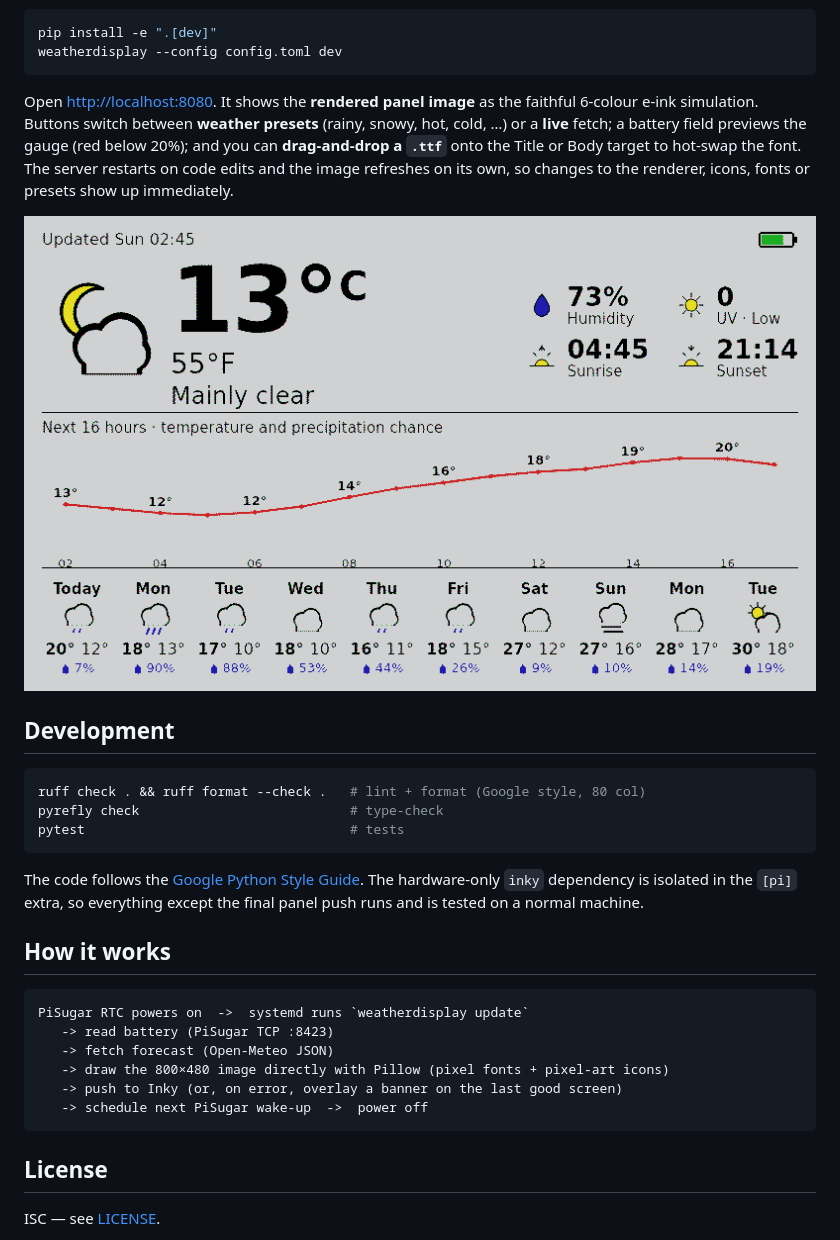
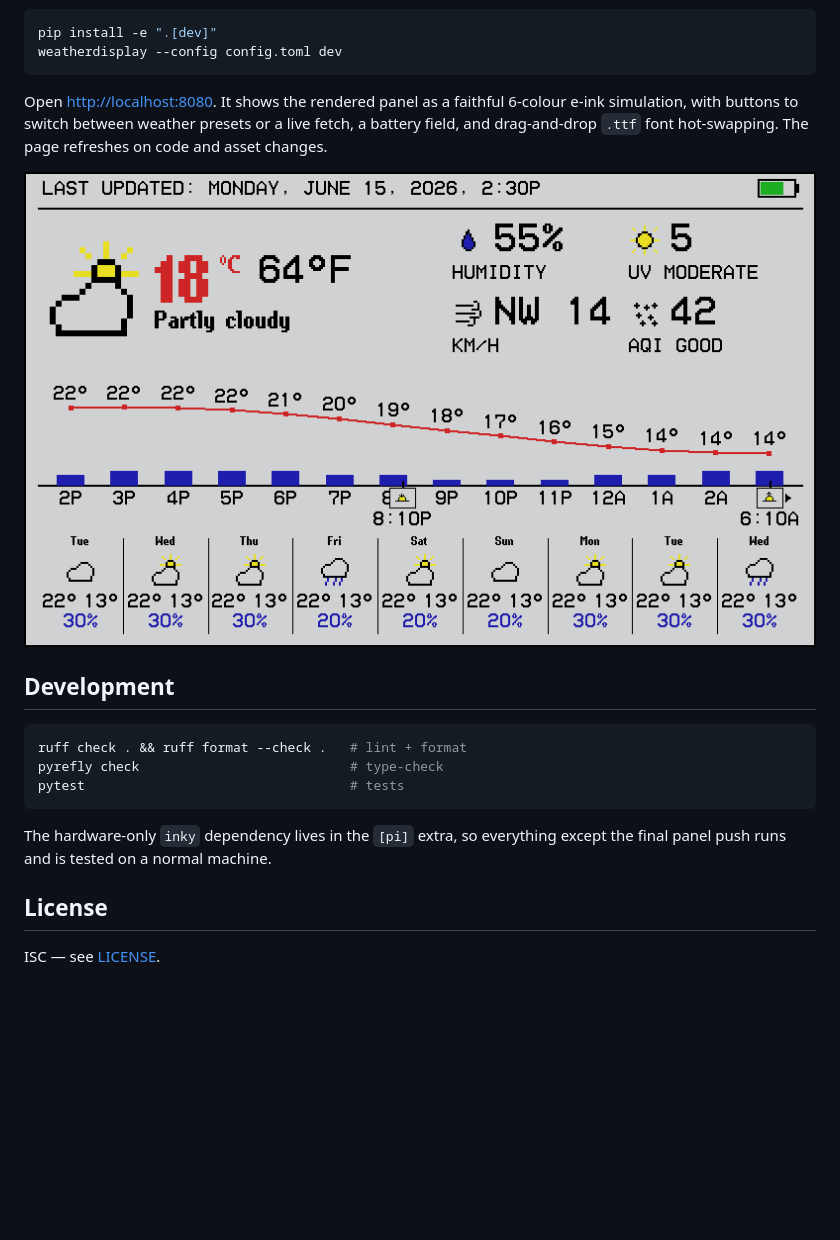
Before and after one commit to danielrozenberg/WeatherDisplay, a Markdown page: README.md, the part around one of its changes. GitHub-like rendering; pictures changed too: docs/screenshot-eink.png; blank space fills up the shorter version.

````diff
--- a/README.md
+++ b/README.md
@@ -140,39 +90,23 @@ pip install -e ".[dev]"
 weatherdisplay --config config.toml dev
 ```
 
-Open <http://localhost:8080>. It shows the **rendered panel image** as the
-faithful 6-colour e-ink simulation. Buttons switch between **weather presets**
-(rainy, snowy, hot, cold, …) or a **live** fetch; a battery field previews the
-gauge (red below 20%); and you can **drag-and-drop a `.ttf`** onto the Title or
-Body target to hot-swap the font. The server restarts on code edits and the
-image refreshes on its own, so changes to the renderer, icons, fonts or presets
-show up immediately.
+Open <http://localhost:8080>. It shows the rendered panel as a faithful 6-colour
+e-ink simulation, with buttons to switch between weather presets or a live fetch,
+a battery field, and drag-and-drop `.ttf` font hot-swapping. The page refreshes
+on code and asset changes.
 
 ![e-ink simulation](docs/screenshot-eink.png)
 
 ## Development
 
 ```bash
-ruff check . && ruff format --check .   # lint + format (Google style, 80 col)
+ruff check . && ruff format --check .   # lint + format
 pyrefly check                           # type-check
 pytest                                  # tests
 ```
 
-The code follows the
-[Google Python Style Guide](https://google.github.io/styleguide/pyguide.html).
-The hardware-only `inky` dependency is isolated in the `[pi]` extra, so
-everything except the final panel push runs and is tested on a normal machine.
-
-## How it works
-
-```
-PiSugar RTC powers on  ->  systemd runs `weatherdisplay update`
-   -> read battery (PiSugar TCP :8423)
-   -> fetch forecast (Open-Meteo JSON)
-   -> draw the 800×480 image directly with Pillow (pixel fonts + pixel-art icons)
-   -> push to Inky (or, on error, overlay a banner on the last good screen)
-   -> schedule next PiSugar wake-up  ->  power off
-```
+The hardware-only `inky` dependency lives in the `[pi]` extra, so everything
+except the final panel push runs and is tested on a normal machine.
 
 ## License
 
````
Also changed, not shown: other parts of README.md (+36 -86 lines), docs/screenshot.png.
